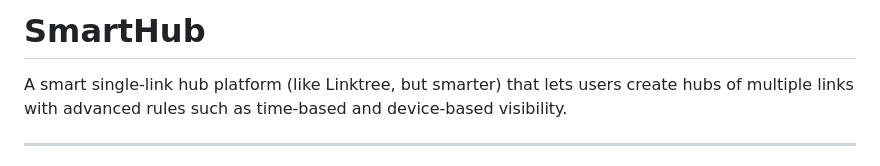
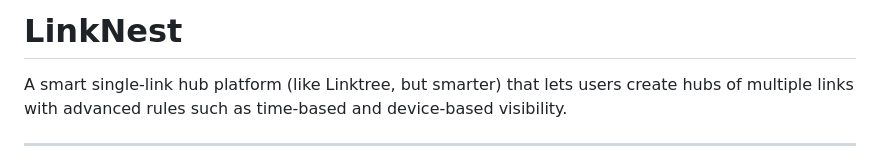
Before and after one commit to divyanshu0806/LinkNest, a Markdown page: README.md, the part around the change. Drawn GitHub-style.

```diff
--- a/README.md
+++ b/README.md
@@ -1,4 +1,4 @@
-# SmartHub
+# LinkNest
 
 A smart single-link hub platform (like Linktree, but smarter) that lets users create hubs of multiple links with advanced rules such as time-based and device-based visibility.
 
```
